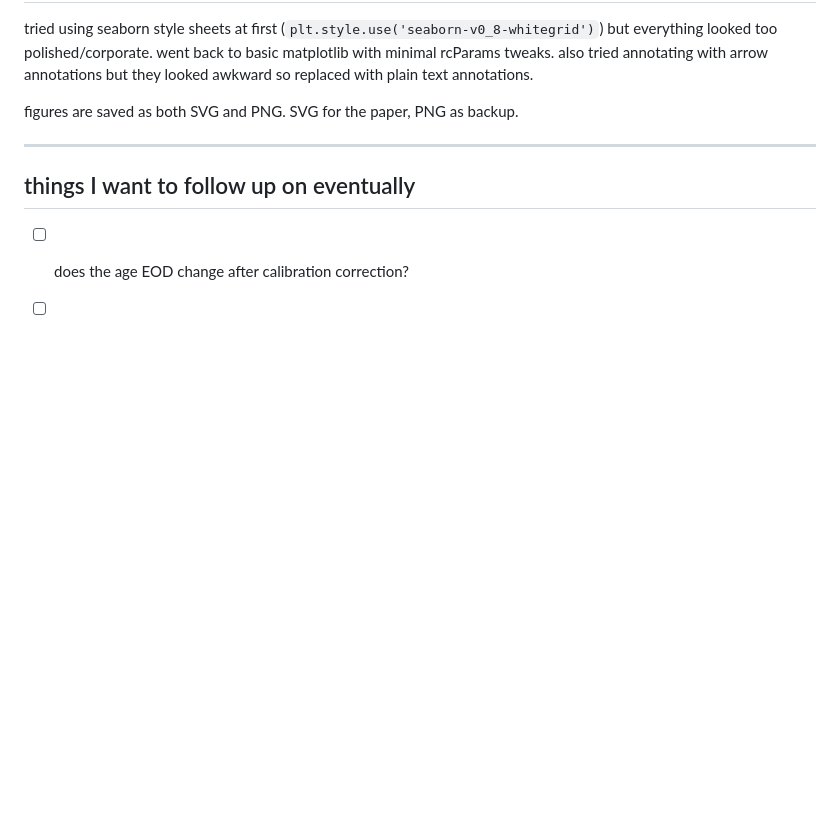
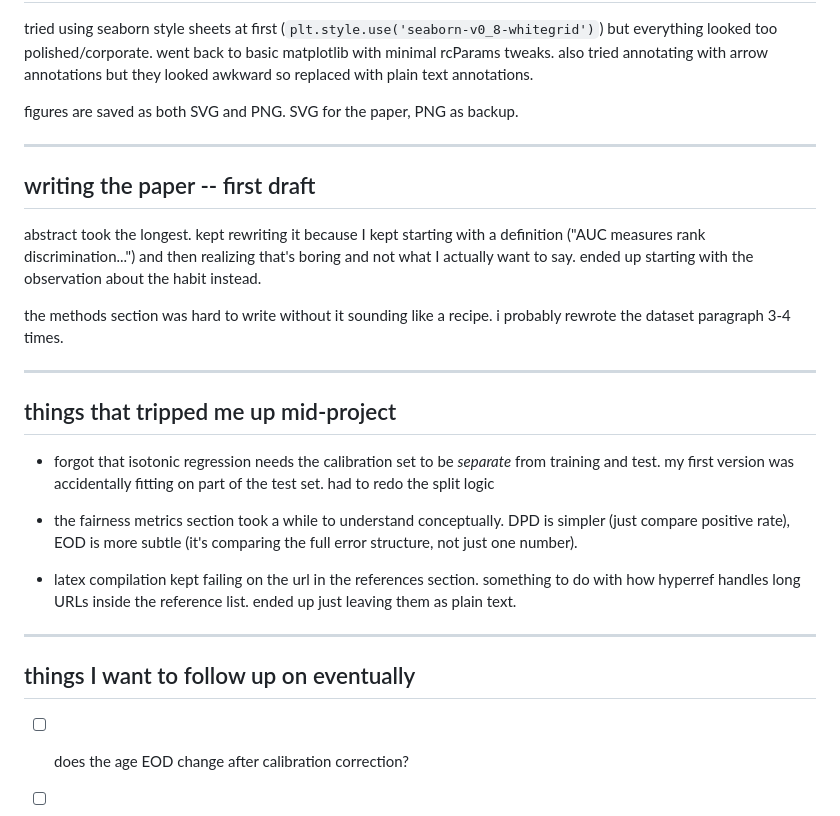
Before and after one commit to SilverCoin256/accuracy-isnt-enough, a Markdown page: dev_log.md, the part around the change. GitHub-like rendering; blank space fills up the shorter version.

Commit message:
add writing notes and things that tripped me up

```diff
--- a/dev_log.md
+++ b/dev_log.md
@@ -101,6 +101,34 @@ figures are saved as both SVG and PNG. SVG for the paper, PNG as backup.
 
 ---
 
+## writing the paper -- first draft
+
+abstract took the longest. kept rewriting it because I kept starting with a
+definition ("AUC measures rank discrimination...") and then realizing that's
+boring and not what I actually want to say. ended up starting with the
+observation about the habit instead.
+
+the methods section was hard to write without it sounding like a recipe.
+i probably rewrote the dataset paragraph 3-4 times.
+
+---
+
+## things that tripped me up mid-project
+
+- forgot that isotonic regression needs the calibration set to be *separate*
+  from training and test. my first version was accidentally fitting on part
+  of the test set. had to redo the split logic
+
+- the fairness metrics section took a while to understand conceptually.
+  DPD is simpler (just compare positive rate), EOD is more subtle (it's
+  comparing the full error structure, not just one number).
+
+- latex compilation kept failing on the url in the references section.
+  something to do with how hyperref handles long URLs inside the reference list.
+  ended up just leaving them as plain text.
+
+---
+
 ## things I want to follow up on eventually
 
 - [ ] does the age EOD change after calibration correction?
```
